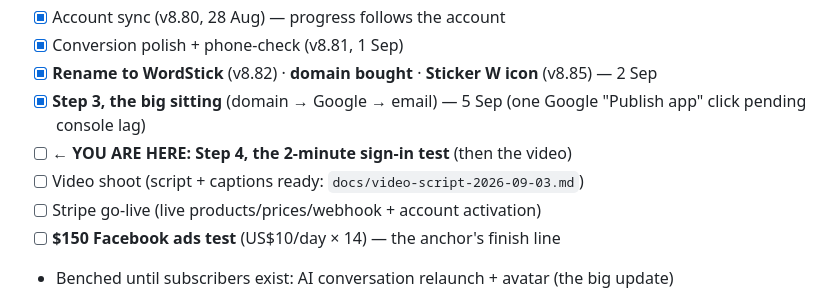
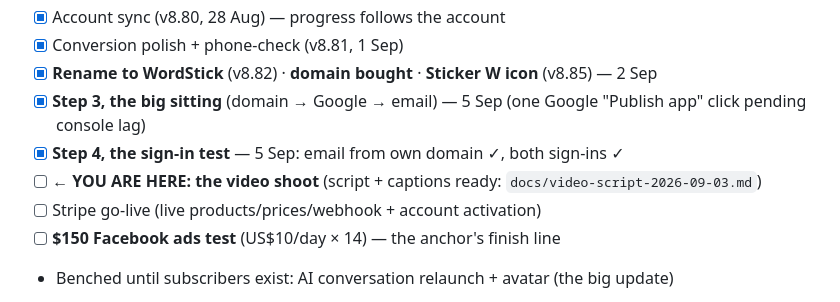
Before and after one commit to jvrj/japanese-trainer, a Markdown page: DO_THIS_NEXT.md, the part around one of its changes. Drawn GitHub-style.

```diff
--- a/DO_THIS_NEXT.md
+++ b/DO_THIS_NEXT.md
@@ -187,8 +195,8 @@ captions from your real footage.
 - [x] Conversion polish + phone-check (v8.81, 1 Sep)
 - [x] **Rename to WordStick** (v8.82) · **domain bought** · **Sticker W icon** (v8.85) — 2 Sep
 - [x] **Step 3, the big sitting** (domain → Google → email) — 5 Sep (one Google "Publish app" click pending console lag)
-- [ ] **← YOU ARE HERE: Step 4, the 2-minute sign-in test** (then the video)
-- [ ] Video shoot (script + captions ready: `docs/video-script-2026-09-03.md`)
+- [x] **Step 4, the sign-in test** — 5 Sep: email from own domain ✓, both sign-ins ✓
+- [ ] **← YOU ARE HERE: the video shoot** (script + captions ready: `docs/video-script-2026-09-03.md`)
 - [ ] Stripe go-live (live products/prices/webhook + account activation)
 - [ ] **$150 Facebook ads test** (US$10/day × 14) — the anchor's finish line
 - Benched until subscribers exist: AI conversation relaunch + avatar (the big update)
```
Also changed, not shown: other parts of DO_THIS_NEXT.md (+18 -10 lines).
